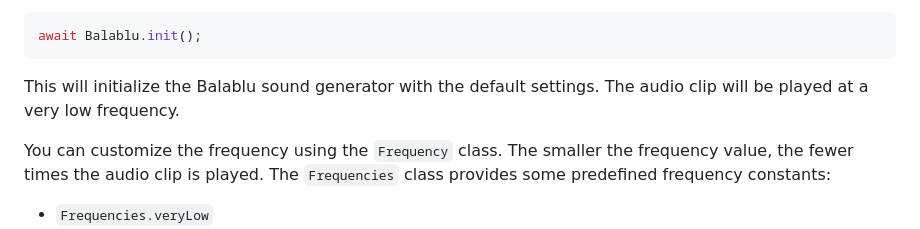
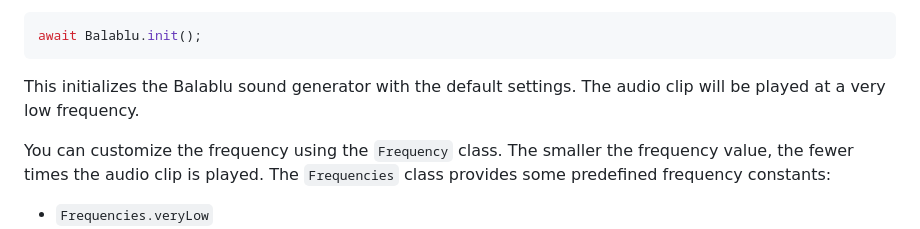
Before and after one commit to SBilaal/balablu, a Markdown page: README.md, the part around one of its changes. Drawn GitHub-style.

````diff
--- a/README.md
+++ b/README.md
@@ -43,7 +43,7 @@ Initialize Balablu sound generation:
 await Balablu.init();
 ```
 
-This will initialize the Balablu sound generator with the default settings. The audio clip will be played at a very low frequency.
+This initializes the Balablu sound generator with the default settings. The audio clip will be played at a very low frequency.
 
 You can customize the frequency using the `Frequency` class. The smaller the frequency value, the fewer times the audio clip is played. The `Frequencies` class provides some predefined frequency constants:
 
````
Also changed, not shown: other parts of README.md (+1 -1 lines).
